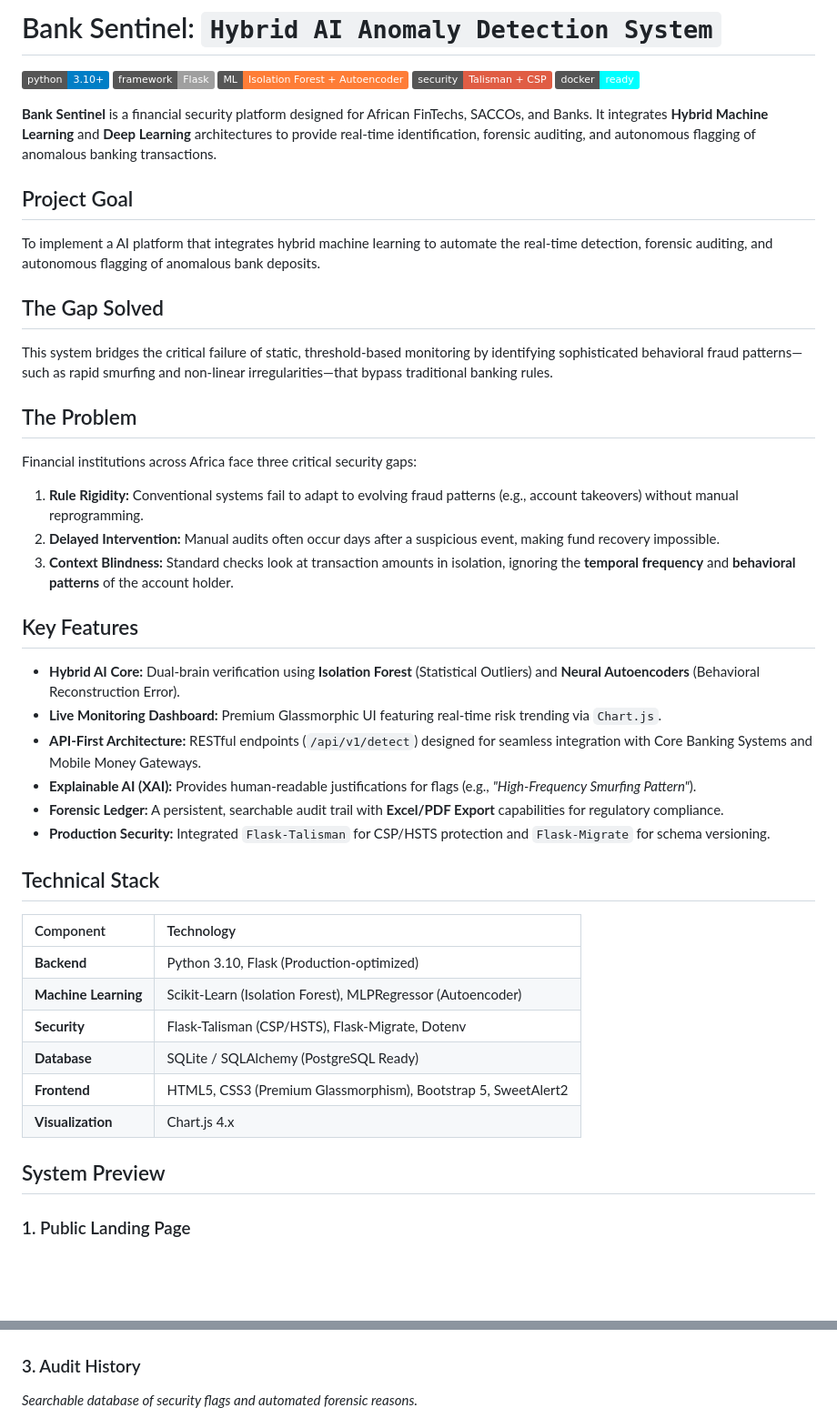
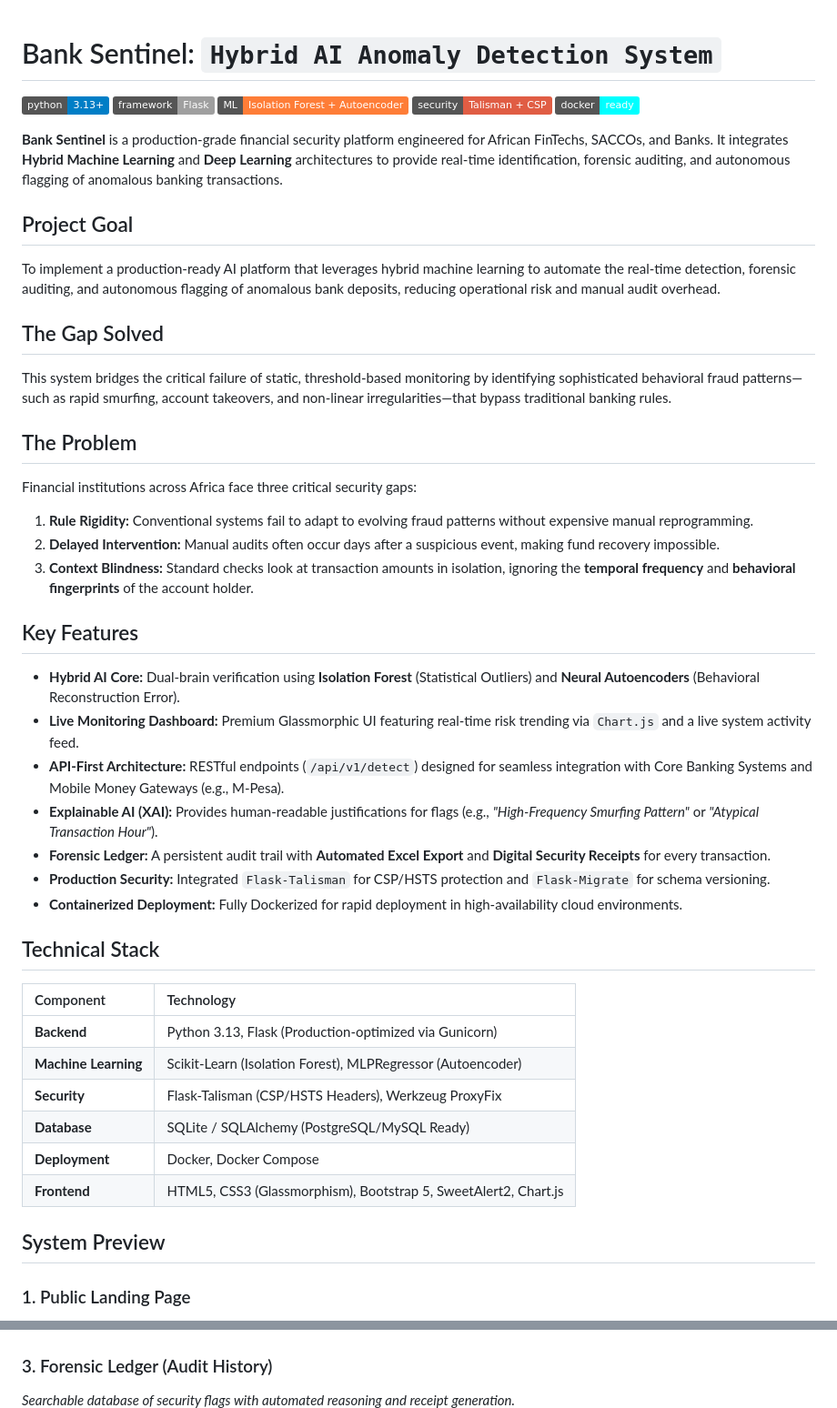
Before and after one commit to nzyoka500/bank-anomaly-system, a Markdown page: README.md, 2 parts joined by grey strips. Shown at 91% size. Rendered like a GitHub page; badges without logos; blank space fills up the shorter version.

Commit message:
Update: readme file

```diff
--- a/README.md
+++ b/README.md
@@ -1,50 +1,51 @@
-# Bank Sentinel: `Hybrid AI Anomaly Detection System`
 
-[![Python Version](https://img.shields.io/badge/python-3.10%2B-blue)](https://www.python.org/)
+#  Bank Sentinel: `Hybrid AI Anomaly Detection System`
+
+[![Python Version](https://img.shields.io/badge/python-3.13%2B-blue)](https://www.python.org/)
 [![Framework](https://img.shields.io/badge/framework-Flask-lightgrey)](https://flask.palletsprojects.com/)
 [![Machine Learning](https://img.shields.io/badge/ML-Isolation%20Forest%20%2B%20Autoencoder-orange)](https://scikit-learn.org/)
 [![Security](https://img.shields.io/badge/security-Talisman%20%2B%20CSP-red)](https://github.com/40874/flask-talisman)
 [![Docker](https://img.shields.io/badge/docker-ready-cyan)](https://www.docker.com/)
 
-**Bank Sentinel** is a financial security platform designed for African FinTechs, SACCOs, and Banks. It integrates **Hybrid Machine Learning** and **Deep Learning** architectures to provide real-time identification, forensic auditing, and autonomous flagging of anomalous banking transactions.
-
+**Bank Sentinel** is a production-grade financial security platform engineered for African FinTechs, SACCOs, and Banks. It integrates **Hybrid Machine Learning** and **Deep Learning** architectures to provide real-time identification, forensic auditing, and autonomous flagging of anomalous banking transactions.
 
 ## Project Goal
-To implement a AI platform that integrates hybrid machine learning to automate the real-time detection, forensic auditing, and autonomous flagging of anomalous bank deposits.
+To implement a production-ready AI platform that leverages hybrid machine learning to automate the real-time detection, forensic auditing, and autonomous flagging of anomalous bank deposits, reducing operational risk and manual audit overhead.
 
 ## The Gap Solved
-This system bridges the critical failure of static, threshold-based monitoring by identifying sophisticated behavioral fraud patterns—such as rapid smurfing and non-linear irregularities—that bypass traditional banking rules.
+This system bridges the critical failure of static, threshold-based monitoring by identifying sophisticated behavioral fraud patterns—such as rapid smurfing, account takeovers, and non-linear irregularities—that bypass traditional banking rules.
 
 ## The Problem
 Financial institutions across Africa face three critical security gaps:
-1.  **Rule Rigidity:** Conventional systems fail to adapt to evolving fraud patterns (e.g., account takeovers) without manual reprogramming.
+1.  **Rule Rigidity:** Conventional systems fail to adapt to evolving fraud patterns without expensive manual reprogramming.
 2.  **Delayed Intervention:** Manual audits often occur days after a suspicious event, making fund recovery impossible.
-3.  **Context Blindness:** Standard checks look at transaction amounts in isolation, ignoring the **temporal frequency** and **behavioral patterns** of the account holder.
+3.  **Context Blindness:** Standard checks look at transaction amounts in isolation, ignoring the **temporal frequency** and **behavioral fingerprints** of the account holder.
 
 
 ## Key Features
 
 *   **Hybrid AI Core:** Dual-brain verification using **Isolation Forest** (Statistical Outliers) and **Neural Autoencoders** (Behavioral Reconstruction Error).
-*   **Live Monitoring Dashboard:** Premium Glassmorphic UI featuring real-time risk trending via `Chart.js`.
-*   **API-First Architecture:** RESTful endpoints (`/api/v1/detect`) designed for seamless integration with Core Banking Systems and Mobile Money Gateways.
-*   **Explainable AI (XAI):** Provides human-readable justifications for flags (e.g., *"High-Frequency Smurfing Pattern"*).
-*   **Forensic Ledger:** A persistent, searchable audit trail with **Excel/PDF Export** capabilities for regulatory compliance.
+*   **Live Monitoring Dashboard:** Premium Glassmorphic UI featuring real-time risk trending via `Chart.js` and a live system activity feed.
+*   **API-First Architecture:** RESTful endpoints (`/api/v1/detect`) designed for seamless integration with Core Banking Systems and Mobile Money Gateways (e.g., M-Pesa).
+*   **Explainable AI (XAI):** Provides human-readable justifications for flags (e.g., *"High-Frequency Smurfing Pattern"* or *"Atypical Transaction Hour"*).
+*   **Forensic Ledger:** A persistent audit trail with **Automated Excel Export** and **Digital Security Receipts** for every transaction.
 *   **Production Security:** Integrated `Flask-Talisman` for CSP/HSTS protection and `Flask-Migrate` for schema versioning.
+*   **Containerized Deployment:** Fully Dockerized for rapid deployment in high-availability cloud environments.
 
 
 ## Technical Stack
 
 | Component | Technology |
 | :--- | :--- |
-| **Backend** | Python 3.10, Flask (Production-optimized) |
+| **Backend** | Python 3.13, Flask (Production-optimized via Gunicorn) |
 | **Machine Learning** | Scikit-Learn (Isolation Forest), MLPRegressor (Autoencoder) |
-| **Security** | Flask-Talisman (CSP/HSTS), Flask-Migrate, Dotenv |
-| **Database** | SQLite / SQLAlchemy (PostgreSQL Ready) |
-| **Frontend** | HTML5, CSS3 (Premium Glassmorphism), Bootstrap 5, SweetAlert2 |
-| **Visualization** | Chart.js 4.x |
+| **Security** | Flask-Talisman (CSP/HSTS Headers), Werkzeug ProxyFix |
+| **Database** | SQLite / SQLAlchemy (PostgreSQL/MySQL Ready) |
+| **Deployment** | Docker, Docker Compose |
+| **Frontend** | HTML5, CSS3 (Glassmorphism), Bootstrap 5, SweetAlert2, Chart.js |
 
 
-## System Preview
+##  System Preview
 
 ### 1. Public Landing Page
 *Executive overview of the technical framework and value proposition.*
@@ -54,8 +55,8 @@ Financial institutions across Africa face three critical security gaps:
 *Real-time analysis center with live behavioral stream and risk trending.*
 ![Live Monitor](static/screenshots/dashboard.png)
 
-### 3. Audit History
-*Searchable database of security flags and automated forensic reasons.*
+### 3. Forensic Ledger (Audit History)
+*Searchable database of security flags with automated reasoning and receipt generation.*
 ![Audit History](static/screenshots/audit.png)
 
 ### 4. Compliance Oversight
```
Also changed, not shown: other parts of README.md (+18 -29 lines).
